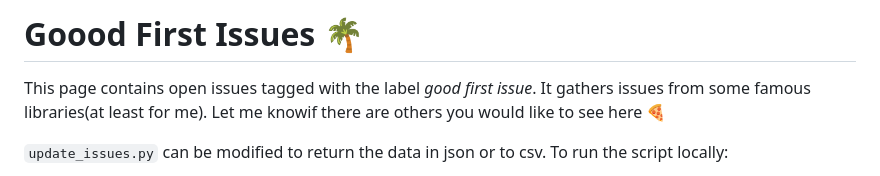
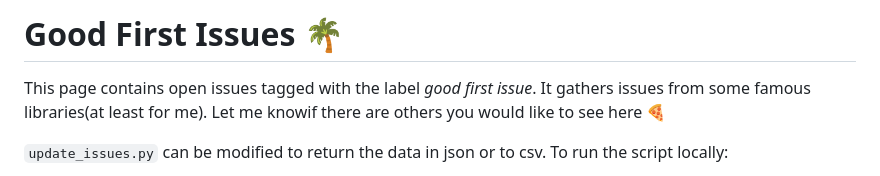
Before and after one commit to drkrillo/good-first-issues, a Markdown page: README.md, the part around the change. Rendered like a GitHub page.

Commit message:
Update README.md
#50 Spelling error solved

```diff
--- a/README.md
+++ b/README.md
@@ -1,4 +1,4 @@
-# Goood First Issues :palm_tree:
+# Good First Issues :palm_tree:
 
 This page contains open issues tagged with the label *good first issue*. It gathers issues from some famous libraries(at least for me).
 Let me knowif there are others you would like to see here :pizza:
```
